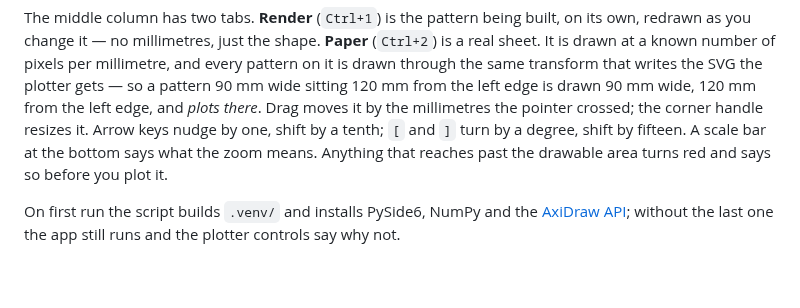
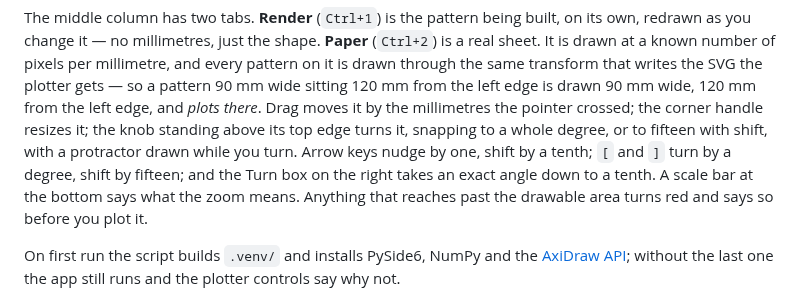
Before and after one commit to foozleface/spirograph-2, a Markdown page: README.md, the part around the change. GitHub-like rendering; blank space fills up the shorter version.

```diff
--- a/README.md
+++ b/README.md
@@ -28,8 +28,10 @@ per millimetre, and every pattern on it is drawn through the same transform
 that writes the SVG the plotter gets — so a pattern 90 mm wide sitting 120 mm
 from the left edge is drawn 90 mm wide, 120 mm from the left edge, and *plots
 there*. Drag moves it by the millimetres the pointer crossed; the corner handle
-resizes it. Arrow keys nudge by one, shift by a tenth; `[` and `]` turn by a
-degree, shift by fifteen. A scale bar at the bottom says what the zoom means.
+resizes it; the knob standing above its top edge turns it, snapping to a whole
+degree, or to fifteen with shift, with a protractor drawn while you turn. Arrow
+keys nudge by one, shift by a tenth; `[` and `]` turn by a degree, shift by
+fifteen; and the Turn box on the right takes an exact angle down to a tenth. A scale bar at the bottom says what the zoom means.
 Anything that reaches past the drawable area turns red and says so before you
 plot it.
 
```
Also changed, not shown: docs/turning.png (added), 4 other files.
